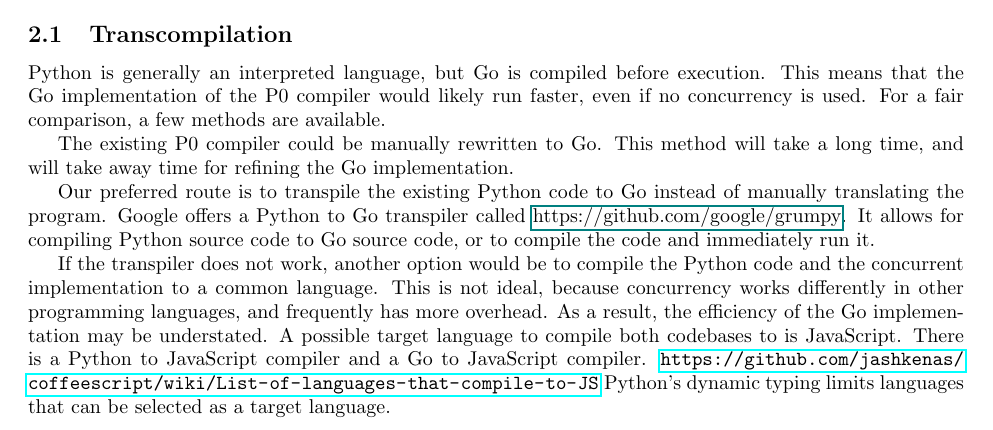
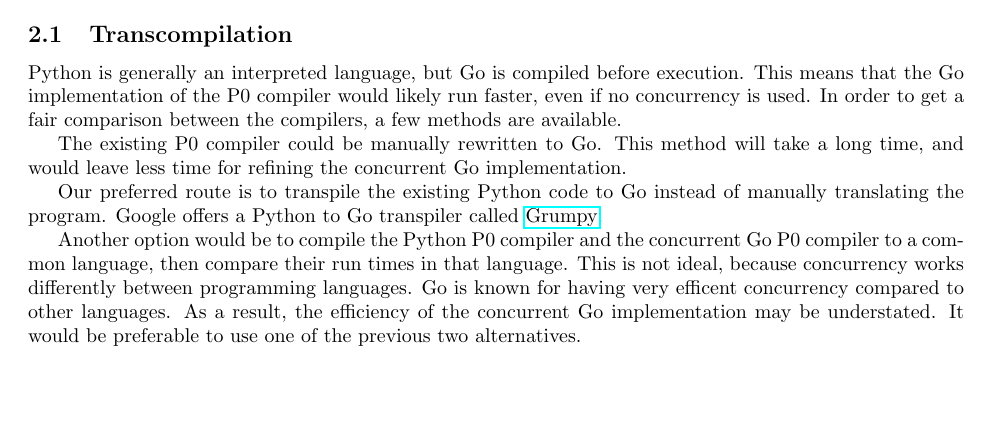
Before and after one commit to rtu909/P0-Compiler-in-G0, a LaTeX document (development-plan/development-plan.tex): part of page 1 of 2, cut so that both start at the same text, the shorter picture padded with empty space. Compiled offline with pdfLaTeX.

Commit message:
Finalizing the transpilation section

```diff
--- a/development-plan/development-plan.tex
+++ b/development-plan/development-plan.tex
@@ -56,28 +56,27 @@ GoDoc: https://blog.golang.org/godoc-documenting-go-code
 Python is generally an interpreted language, but Go is compiled before execution.
 This means that the Go implementation of the P0 compiler would likely run
 faster, even if no concurrency is used.
-For a fair comparison, a few methods are available.
+In order to get a fair comparison between the compilers, a few methods are
+available.
 
 The existing P0 compiler could be manually rewritten to Go.
-This method will take a long time, and will take away time for refining the Go
-implementation.
+This method will take a long time, and would leave less time for refining the
+concurrent Go implementation.
 
 Our preferred route is to transpile the existing Python code to Go instead of
 manually translating the program.
 Google offers a Python to Go transpiler called
-\href{Grumpy}{https://github.com/google/grumpy}.
-It allows for compiling Python source code to Go source code, or to compile the
-code and immediately run it.
+\href{https://github.com/google/grumpy}{Grumpy}.
 
-If the transpiler does not work, another option would be to compile the Python
-code and the concurrent implementation to a common language.
-This is not ideal, because concurrency works differently in other programming
-languages, and frequently has more overhead.
-As a result, the efficiency of the Go implementation may be understated.
-A possible target language to compile both codebases to is JavaScript.
-There is a Python to JavaScript compiler and a Go to JavaScript compiler.
-\url{https://github.com/jashkenas/coffeescript/wiki/List-of-languages-that-compile-to-JS}
-Python's dynamic typing limits languages that can be selected as a target language.
+Another option would be to compile the Python P0 compiler and the concurrent Go
+P0 compiler to a common language, then compare their run times in that
+language.
+This is not ideal, because concurrency works differently between programming
+languages.
+Go is known for having very efficent concurrency compared to other languages.
+As a result, the efficiency of the concurrent Go implementation may be
+understated.
+It would be preferable to use one of the previous two alternatives.
 
 \subsection{Development} % Rohit
 
```
Also changed, not shown: development-plan/development-plan.pdf, development-plan/development-plan.tex (2 more changed lines).
